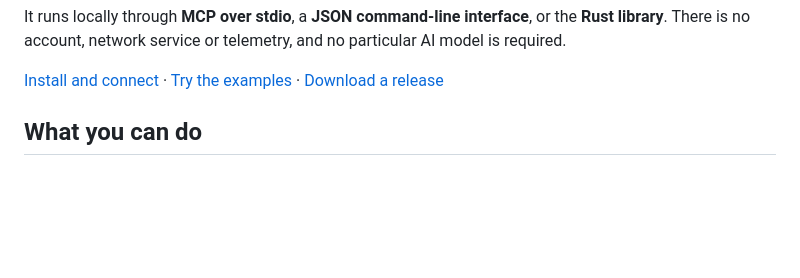
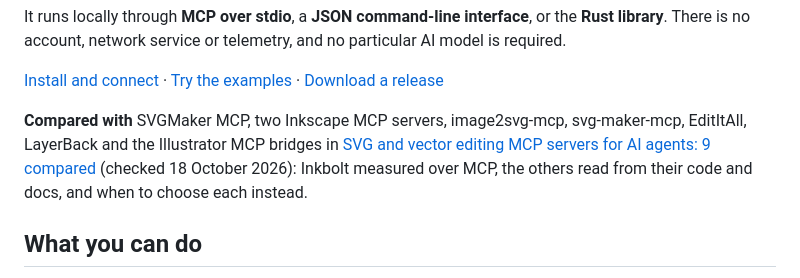
Before and after one commit to skulitom/Inkbolt, a Markdown page: README.md, the part around the change. Drawn GitHub-style; blank space fills up the shorter version.

Commit message:
README: link the SVG and vector editing MCP comparison page
Adds one "Compared with" line under the README's top links, pointing to
https://skulitom.github.io/Inkbolt/compare/svg-vector-editing-mcp-servers/
(checked 18 October 2026): Inkbolt measured over MCP, eight other SVG and vector
tools read from their code and docs.

Co-Authored-By: Claude Opus 5.5 <noreply@anthropic.com>

```diff
--- a/README.md
+++ b/README.md
@@ -12,6 +12,11 @@ particular AI model is required.
 
 [Install and connect](docs/INSTALLATION.md) · [Try the examples](examples/README.md) ·
 [Download a release](https://github.com/skulitom/Inkbolt/releases)
+
+**Compared with** SVGMaker MCP, two Inkscape MCP servers, image2svg-mcp, svg-maker-mcp, EditItAll, LayerBack and
+the Illustrator MCP bridges in [SVG and vector editing MCP servers for AI agents: 9 compared](https://skulitom.github.io/Inkbolt/compare/svg-vector-editing-mcp-servers/)
+(checked 18 October 2026): Inkbolt measured over MCP, the others read from their code and docs, and when to choose
+each instead.
 
 ## What you can do
 
```
